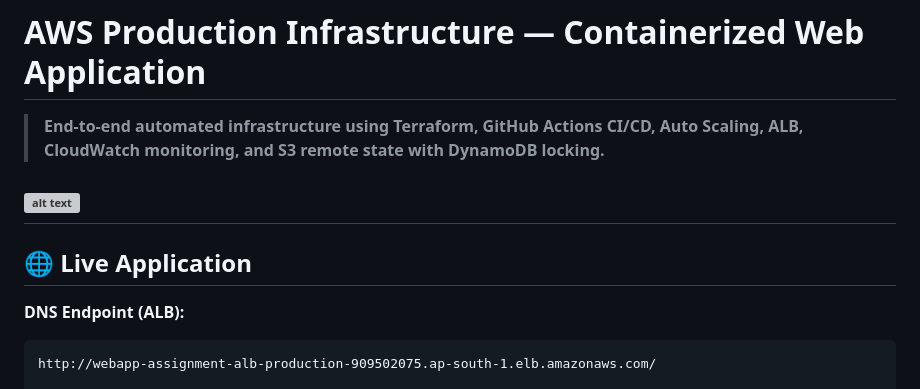
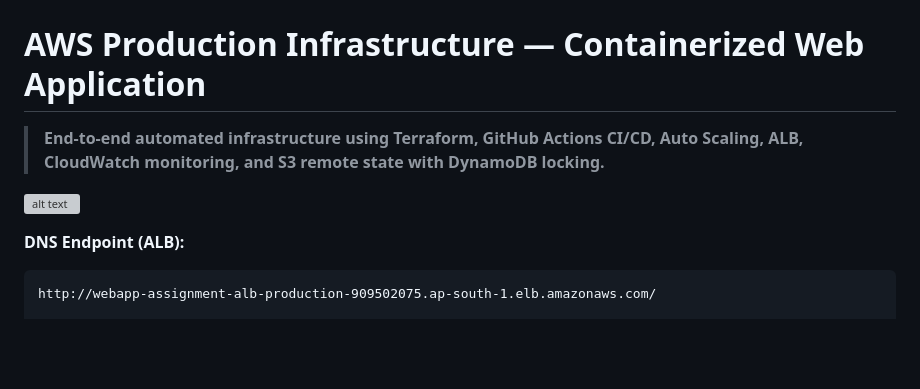
Before and after one commit to Gowthamsubramani12/Web-Application-Assignment, a Markdown page: README.md, the part around the change. Rendered like a GitHub page; blank space fills up the shorter version; grey boxes are pictures that could not be loaded.

````diff
--- a/README.md
+++ b/README.md
@@ -3,9 +3,6 @@
 > **End-to-end automated infrastructure using Terraform, GitHub Actions CI/CD, Auto Scaling, ALB, CloudWatch monitoring, and S3 remote state with DynamoDB locking.**
 
 ![alt text](aws-webapp-production-webserver.png)
----
-
-## 🌐 Live Application
 
 **DNS Endpoint (ALB):**
 ```
````
